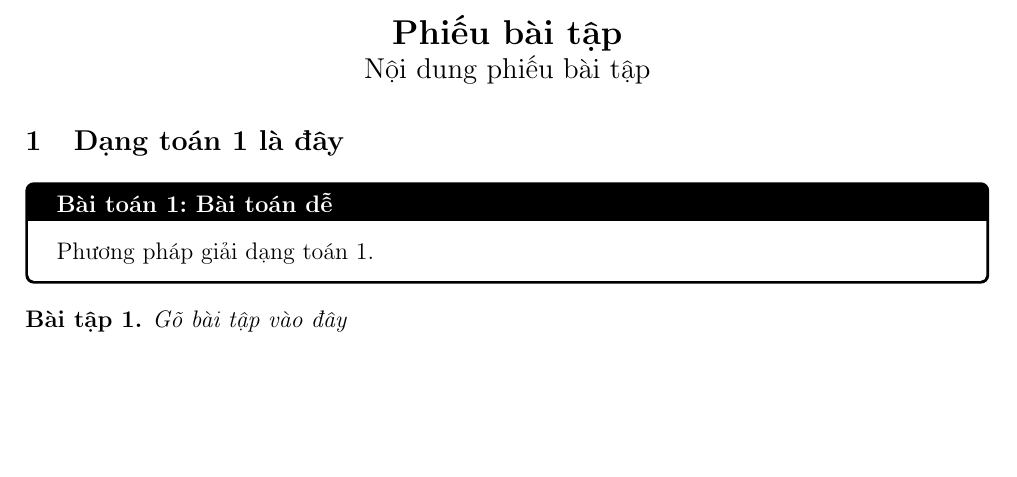
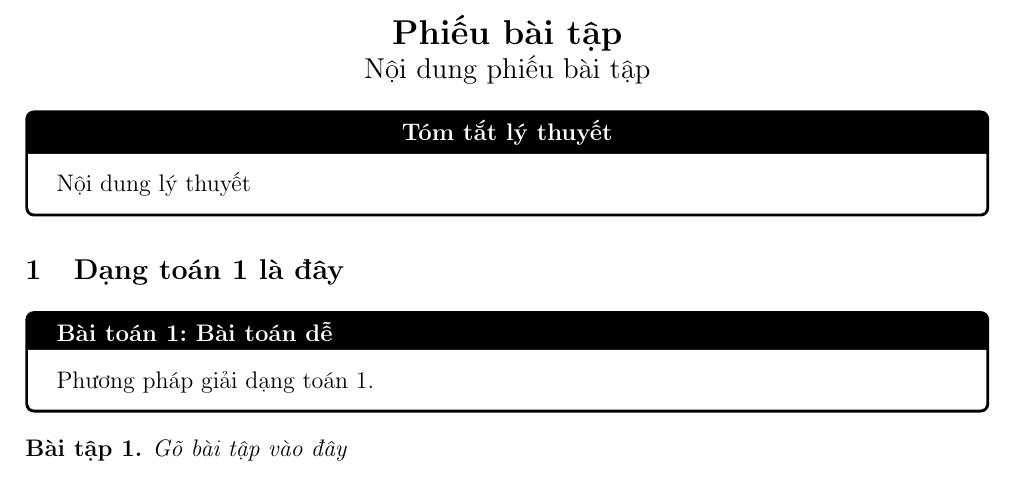
Before and after one commit to vungocbinh2009/latex-lesson-plan-template, a LaTeX document (mẫu phiếu bài tập.tex): part of the page, cut so that both start at the same text, the shorter picture padded with empty space. Compiled offline with pdfLaTeX.

Commit message:
Thêm mục tóm tắt lý thuyết

```diff
--- a/mẫu phiếu bài tập.tex
+++ b/mẫu phiếu bài tập.tex
@@ -42,11 +42,16 @@
 \makeatother
 
 \begin{document}
-	\begin{center}
-		{\Large \textbf{Phiếu bài tập}}
 
-		{\large Nội dung phiếu bài tập}
-	\end{center}
+\begin{center}
+	{\Large \textbf{Phiếu bài tập}}
+
+	{\large Nội dung phiếu bài tập}
+\end{center}
+
+\begin{tcolorbox}[colback=white,colframe=black,fonttitle=\bfseries,halign title = center, title= Tóm tắt lý thuyết]
+        Nội dung lý thuyết
+\end{tcolorbox}
 
 \dangtoan{Dạng toán 1 là đây}
 
```
